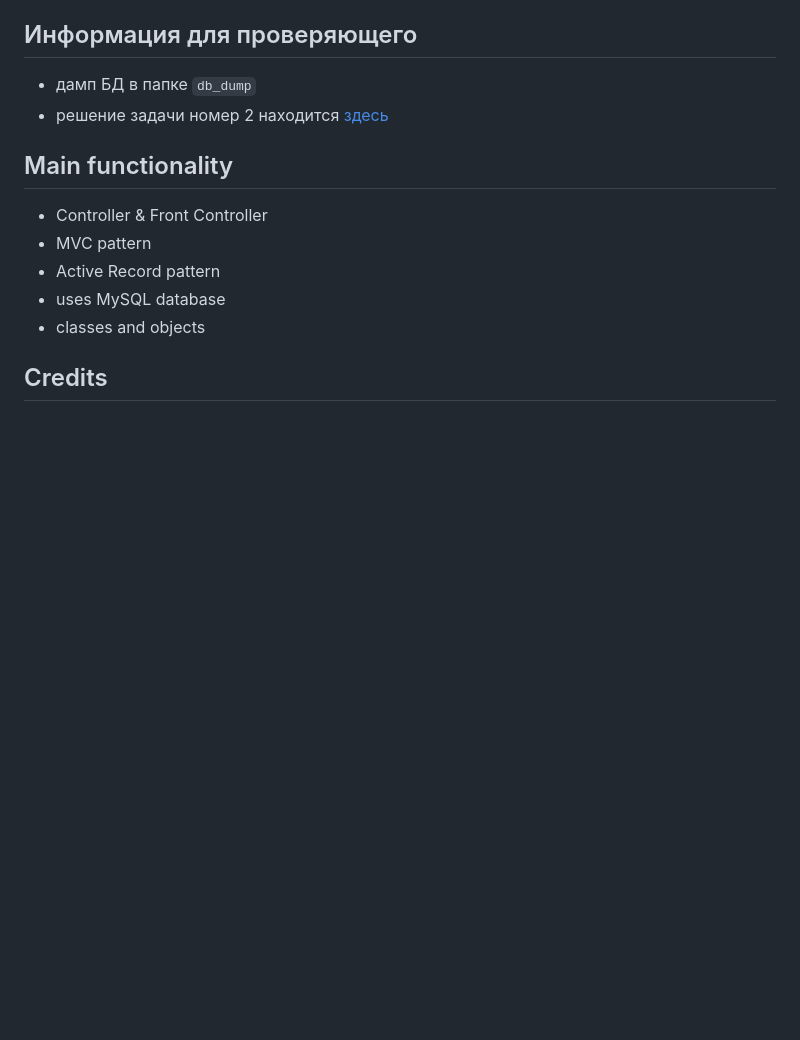
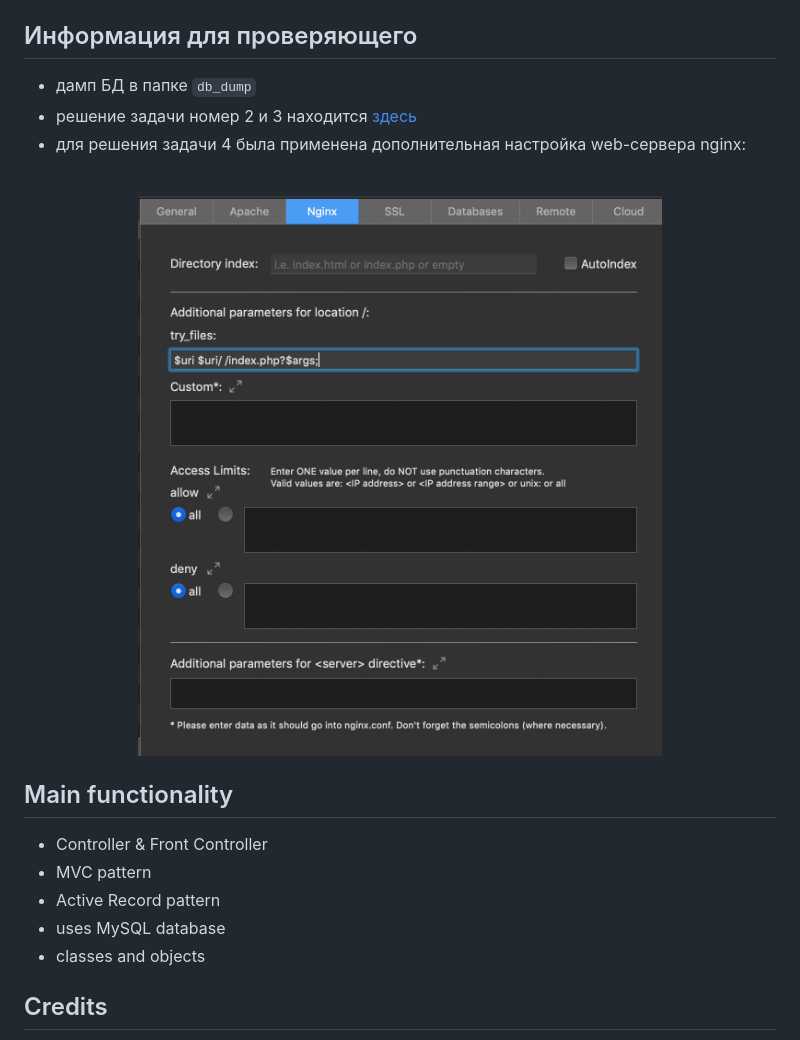
Before and after one commit to eryshkov/php-2HW04, a Markdown page: README.md, the part around the change. Rendered like a GitHub page; pictures changed too: screens/nginx.png (added); blank space fills up the shorter version.

Commit message:
md is fixed

```diff
--- a/README.md
+++ b/README.md
@@ -12,7 +12,10 @@
 
 ## Информация для проверяющего
 * дамп БД в папке `db_dump`
-* решение задачи номер 2 находится [здесь](https://github.com/eryshkov/php-2HW04/tree/task_two)
+* решение задачи номер 2 и 3 находится [здесь](https://github.com/eryshkov/php-2HW04/tree/task_two)
+* для решения задачи 4 была применена дополнительная настройка web-сервера nginx:
+ <br>
+ <img src="/screens/nginx.png" width="100%">
 
 ## Main functionality
 * Controller & Front Controller
```
